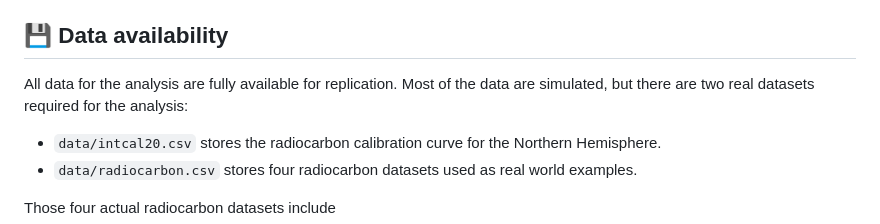
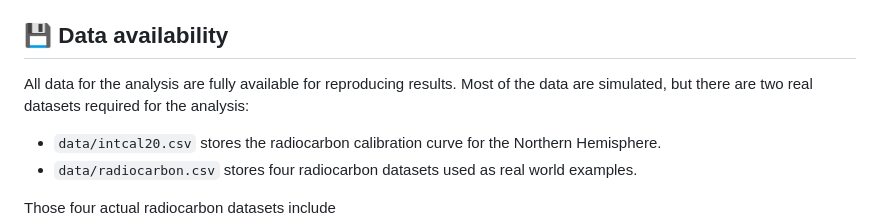
Before and after one commit to kbvernon/netc14, a Markdown page: README.md, the part around the change. GitHub-like rendering.

Commit message:
docs(readme): change replicate to reproduce

```diff
--- a/README.md
+++ b/README.md
@@ -43,8 +43,9 @@ Root files for project configuration and workflow:
 
 ## 💾 Data availability
 
-All data for the analysis are fully available for replication. Most of the data
-are simulated, but there are two real datasets required for the analysis:
+All data for the analysis are fully available for reproducing results. Most of
+the data are simulated, but there are two real datasets required for the
+analysis:
 
 -  `data/intcal20.csv` stores the radiocarbon calibration curve for the Northern
    Hemisphere.
```
